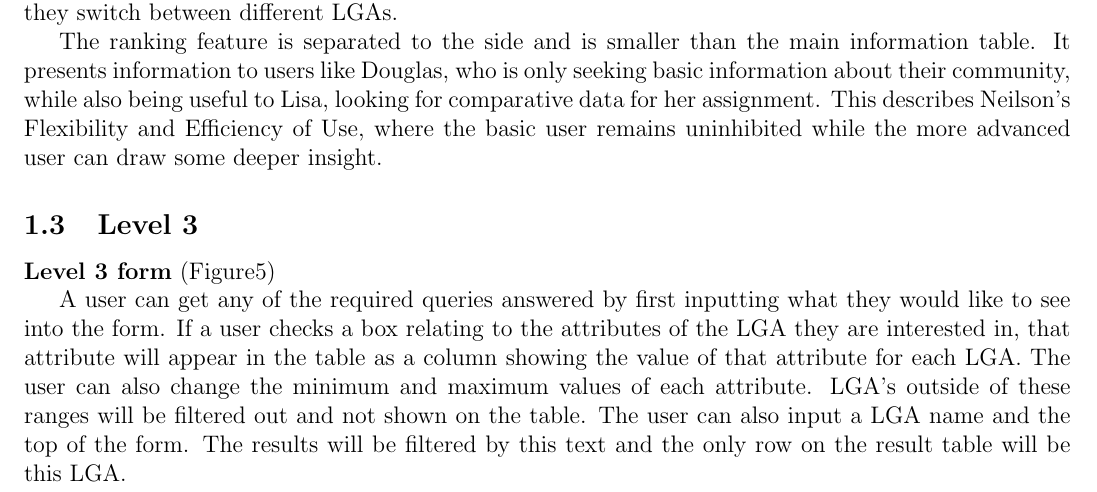
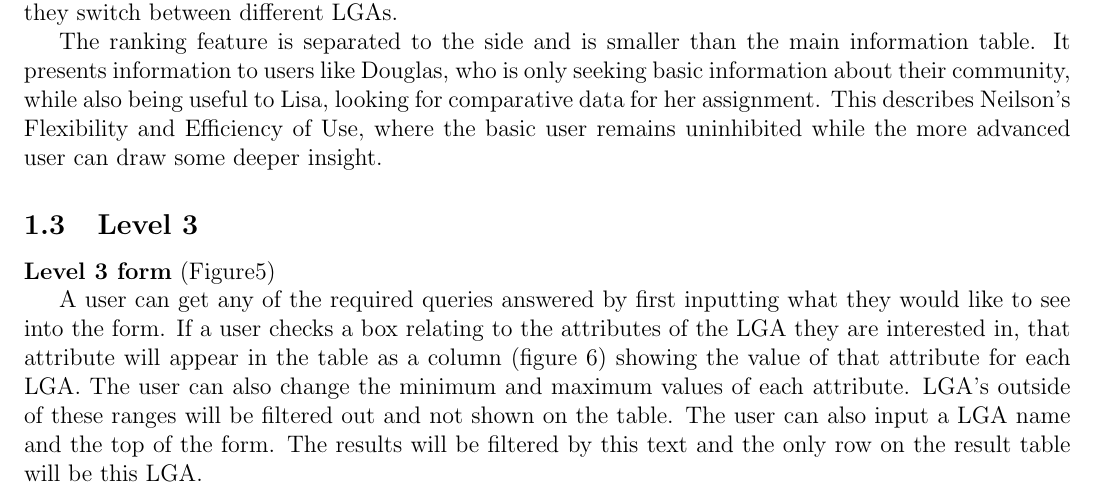
Before and after one commit to jackAsAStudent/milestone1, a LaTeX document (milestone 1 report.tex): part of page 4 of 9, cut so that both start at the same text. Compiled offline with pdfLaTeX.

Commit message:
Update milestone 1 report.tex

```diff
--- a/milestone 1 report.tex
+++ b/milestone 1 report.tex
@@ -93,7 +93,7 @@ The ranking feature is separated to the side and is smaller than the main inform
 \end{figure}
 \textbf{Level 3 form} (Figure\ref{fig:3form})
 
-A user can get any of the required queries answered by first inputting what they would like to see into the form. If a user checks a box relating to the attributes of the LGA they are interested in, that attribute will appear in the table as a column showing the value of that attribute for each LGA. The user can also change the minimum and maximum values of each attribute. LGA's outside of these ranges will be filtered out and not shown on the table. The user can also input a LGA name and the top of the form. The results will be filtered by this text and the only row on the result table will be this LGA.
+A user can get any of the required queries answered by first inputting what they would like to see into the form. If a user checks a box relating to the attributes of the LGA they are interested in, that attribute will appear in the table as a column (figure 6) showing the value of that attribute for each LGA. The user can also change the minimum and maximum values of each attribute. LGA's outside of these ranges will be filtered out and not shown on the table. The user can also input a LGA name and the top of the form. The results will be filtered by this text and the only row on the result table will be this LGA.
 
 If the user wants to see changes in data between 2016 and 2018, they will check both of the 2016 and 2018 check-boxes.  The table will then columns for percentage changes in amount (and only columns for changes, it will not have double the amount of columns as if one year was selected) The 'help' icon next to the 'Years' prompt will inform the user of this function if they click on the icon..
 The default selections of the form will be for all states, all ages, all sexes, 2018, Population and none of the LGA attributes (median ages through to median rental prices). This keeps consistency with the second level page (Nielson \& Molich 1990).
```
